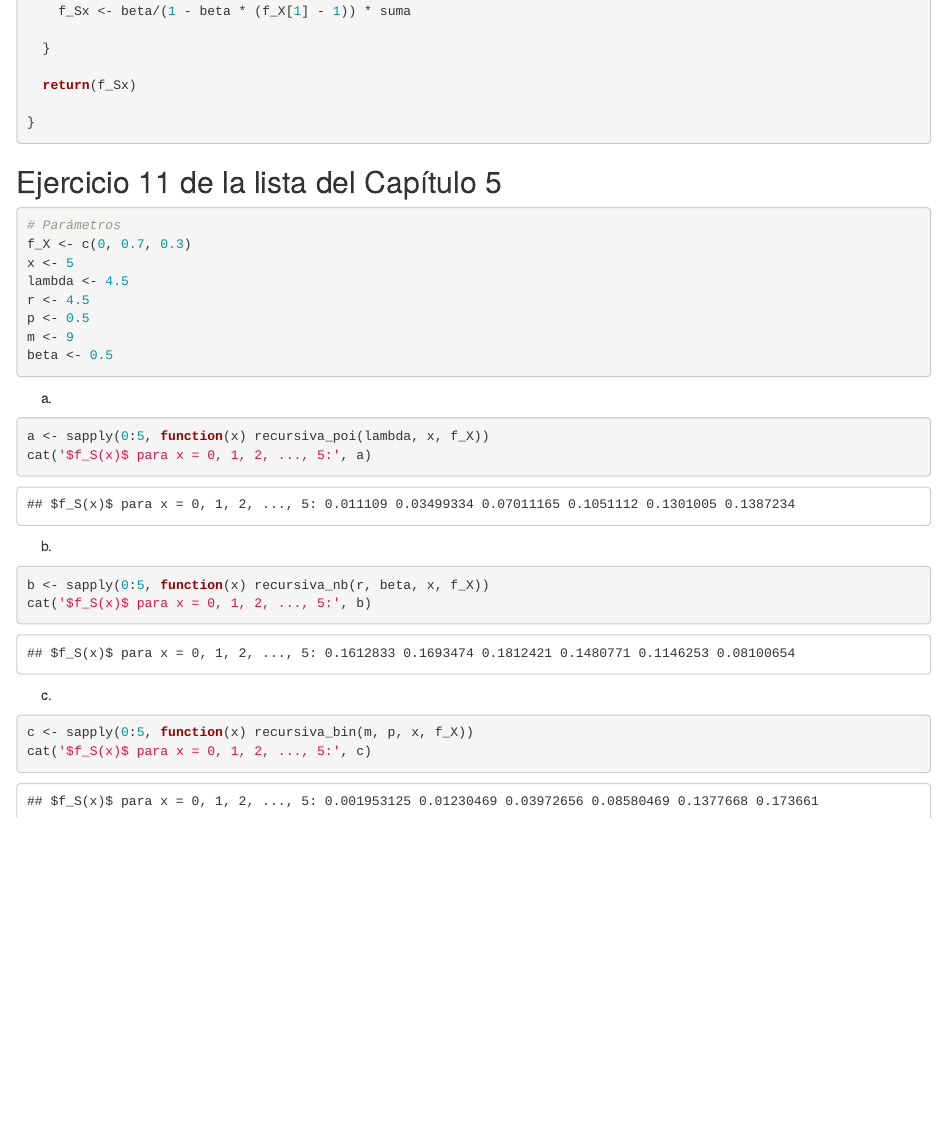
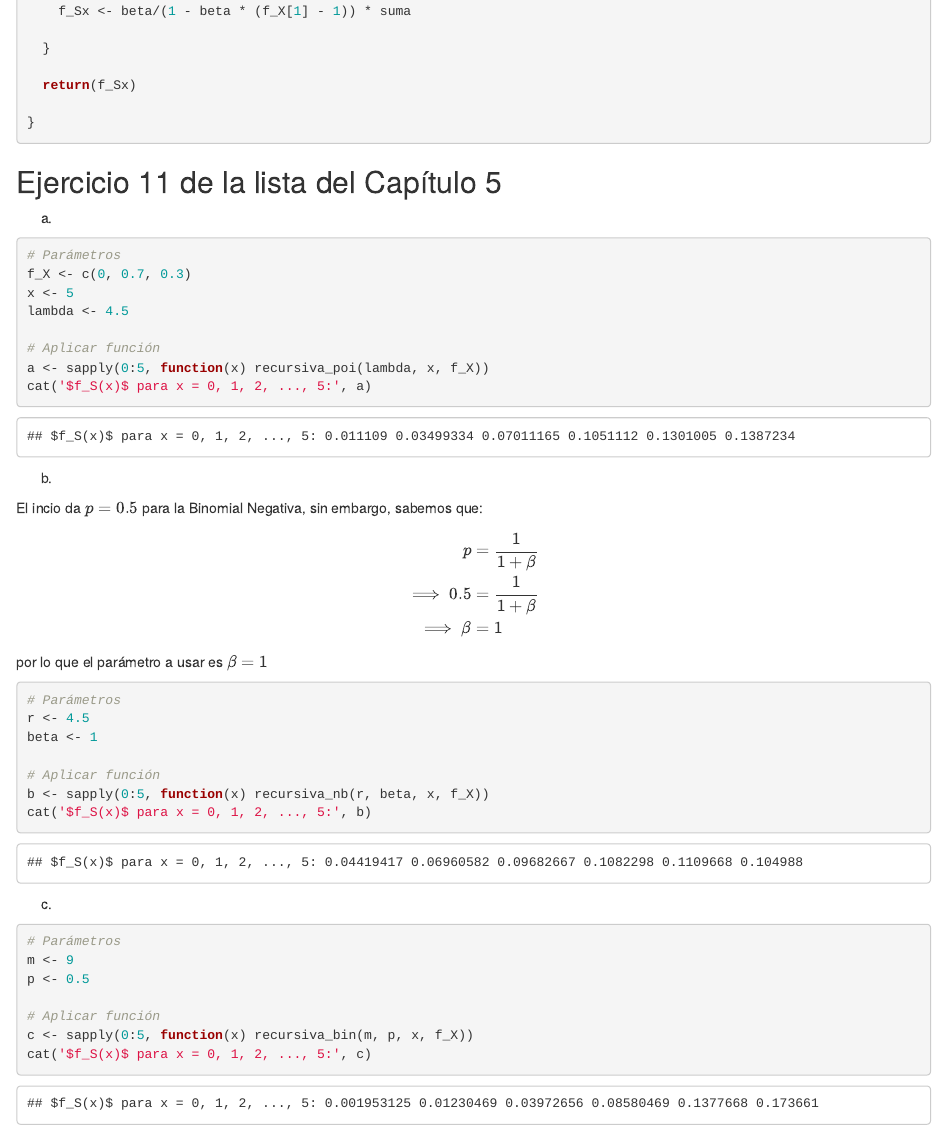
Before and after one commit to Gust4voAmador/Tarea_3_Seguros_no_vida, an R Markdown document (T4_GustavoAmador_SofíaBocker.Rmd): the page in a window 1100 px wide, from 6640 px down. Rendered offline with R 4.5, knitr and Pandoc, with nearby package versions; drawn as R Markdown's standard HTML page in place of the format the file asks for.

Commit message:
fix: ejercicio 11

````diff
--- a/T4_GustavoAmador_SofíaBocker.Rmd
+++ b/T4_GustavoAmador_SofíaBocker.Rmd
@@ -394,28 +394,37 @@ recursiva_nb <- function(r, beta, x, f_X){
 
 ## Ejercicio 11 de la lista del Capítulo 5
 
+a)
+
 ```{r}
 # Parámetros
 f_X <- c(0, 0.7, 0.3)
 x <- 5
 lambda <- 4.5
-r <- 4.5
-p <- 0.5
-m <- 9
-beta <- 0.5
-```
 
-
-a)
-
-```{r}
+# Aplicar función
 a <- sapply(0:5, function(x) recursiva_poi(lambda, x, f_X))
 cat('$f_S(x)$ para x = 0, 1, 2, ..., 5:', a)
 ```
 
 b)
 
+El incio da $p = 0.5$ para la Binomial Negativa, sin embargo, sabemos que:
+
+\begin{align*}
+  p &= \frac{1}{1+\beta}\\
+  \implies 0.5 &= \frac{1}{1+\beta}\\
+  \implies \beta &= 1
+\end{align*}
+
+por lo que el parámetro a usar es $\beta = 1$
+
 ```{r}
+# Parámetros
+r <- 4.5
+beta <- 1
+
+# Aplicar función
 b <- sapply(0:5, function(x) recursiva_nb(r, beta, x, f_X))
 cat('$f_S(x)$ para x = 0, 1, 2, ..., 5:', b)
 ```
@@ -423,6 +432,11 @@ cat('$f_S(x)$ para x = 0, 1, 2, ..., 5:', b)
 c)
 
 ```{r}
+# Parámetros
+m <- 9
+p <- 0.5
+
+# Aplicar función
 c <- sapply(0:5, function(x) recursiva_bin(m, p, x, f_X))
 cat('$f_S(x)$ para x = 0, 1, 2, ..., 5:', c)
 ```
````
Also changed, not shown: T4_GustavoAmador_SofíaBocker.html.
